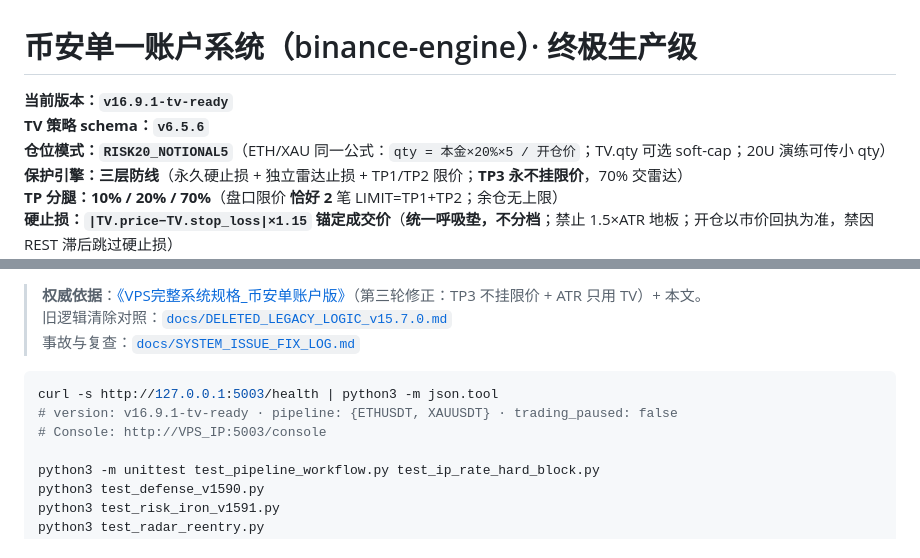
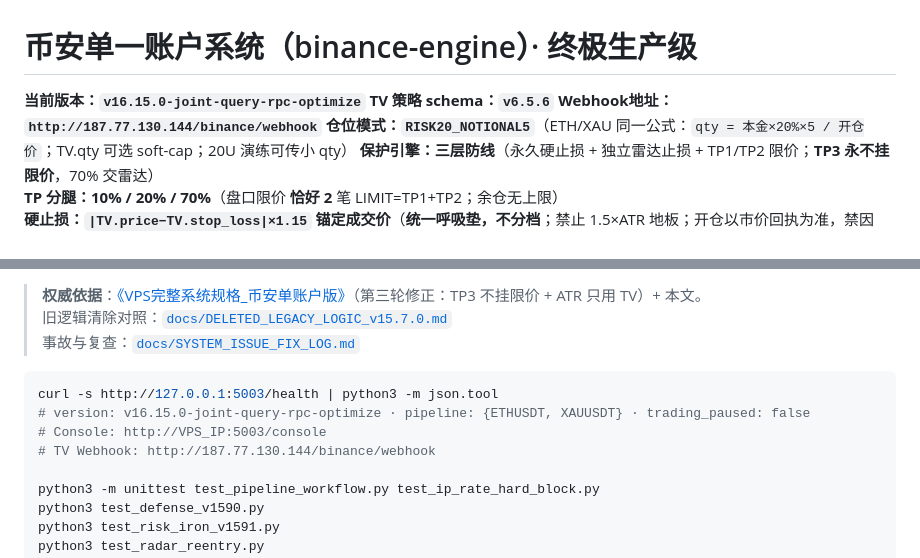
Before and after one commit to vivian5285/eth-webhook-server, a Markdown page: README.md, 2 parts joined by grey strips. Drawn GitHub-style.

Commit message:
docs: 更新README - v16.15.0 + nginx webhook配置
- 版本号更新至 v16.15.0-joint-query-rpc-optimize
- 新增 TV Webhook 地址说明: http://187.77.130.144/binance/webhook
- nginx 配置修复: binance webhook 正确转发到 localhost:5003

Co-authored-by: Cursor <cursoragent@cursor.com>

````diff
--- a/README.md
+++ b/README.md
@@ -1,7 +1,8 @@
 # 币安单一账户系统（binance-engine）· 终极生产级
 
-**当前版本：`v16.9.1-tv-ready`**
+**当前版本：`v16.15.0-joint-query-rpc-optimize`**
 **TV 策略 schema：`v6.5.6`**
+**Webhook地址：`http://187.77.130.144/binance/webhook`**
 **仓位模式：`RISK20_NOTIONAL5`**（ETH/XAU 同一公式：`qty = 本金×20%×5 / 开仓价`；TV.qty 可选 soft-cap；20U 演练可传小 qty）
 **保护引擎：三层防线**（永久硬止损 + 独立雷达止损 + TP1/TP2 限价；**TP3 永不挂限价**，70% 交雷达）
 **TP 分腿：10% / 20% / 70%**（盘口限价 **恰好 2** 笔 LIMIT=TP1+TP2；余仓无上限）
@@ -53,8 +54,9 @@
 
 ```bash
 curl -s http://127.0.0.1:5003/health | python3 -m json.tool
-# version: v16.9.1-tv-ready · pipeline: {ETHUSDT, XAUUSDT} · trading_paused: false
+# version: v16.15.0-joint-query-rpc-optimize · pipeline: {ETHUSDT, XAUUSDT} · trading_paused: false
 # Console: http://VPS_IP:5003/console
+# TV Webhook: http://187.77.130.144/binance/webhook
 
 python3 -m unittest test_pipeline_workflow.py test_ip_rate_hard_block.py
 python3 test_defense_v1590.py
````
